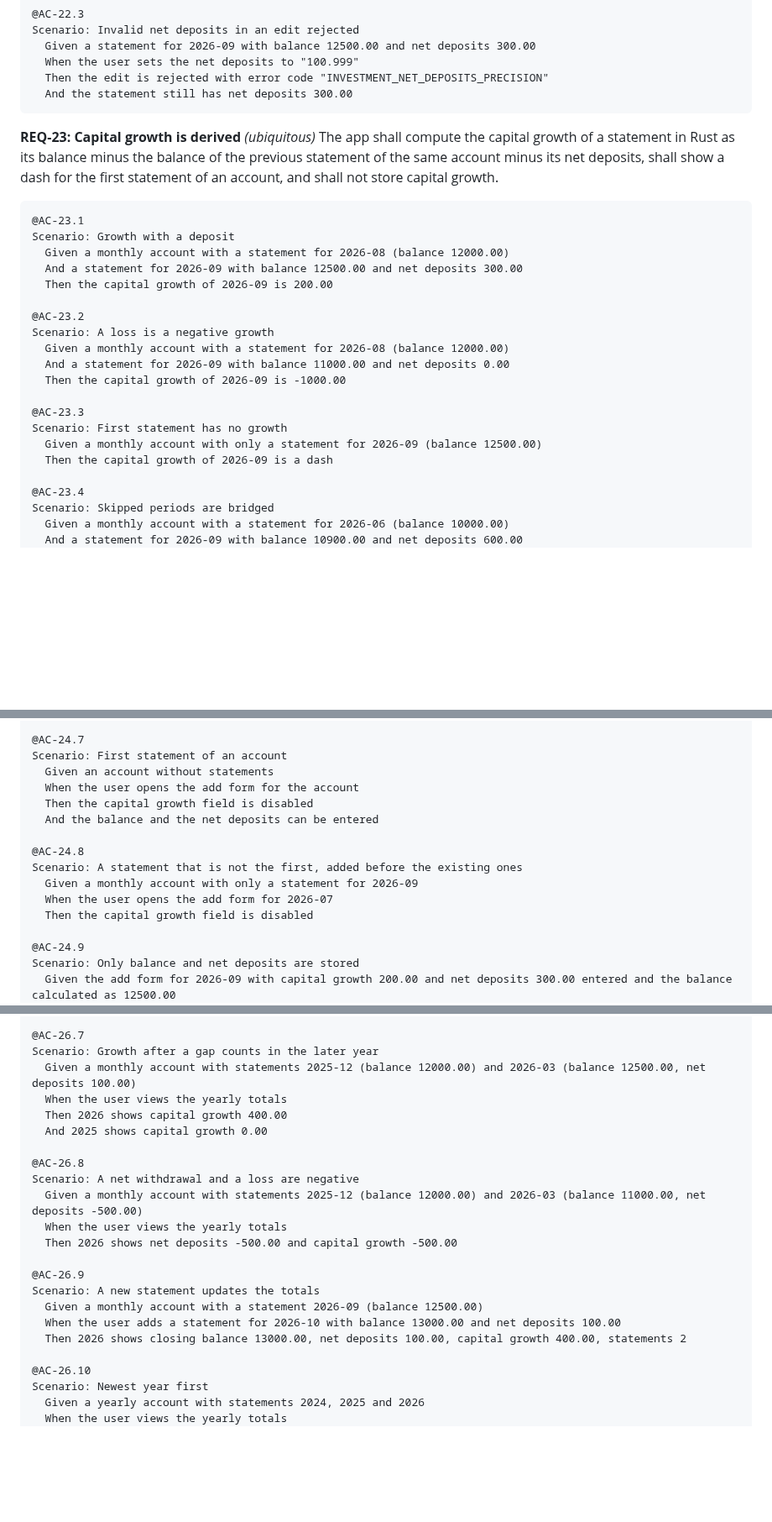
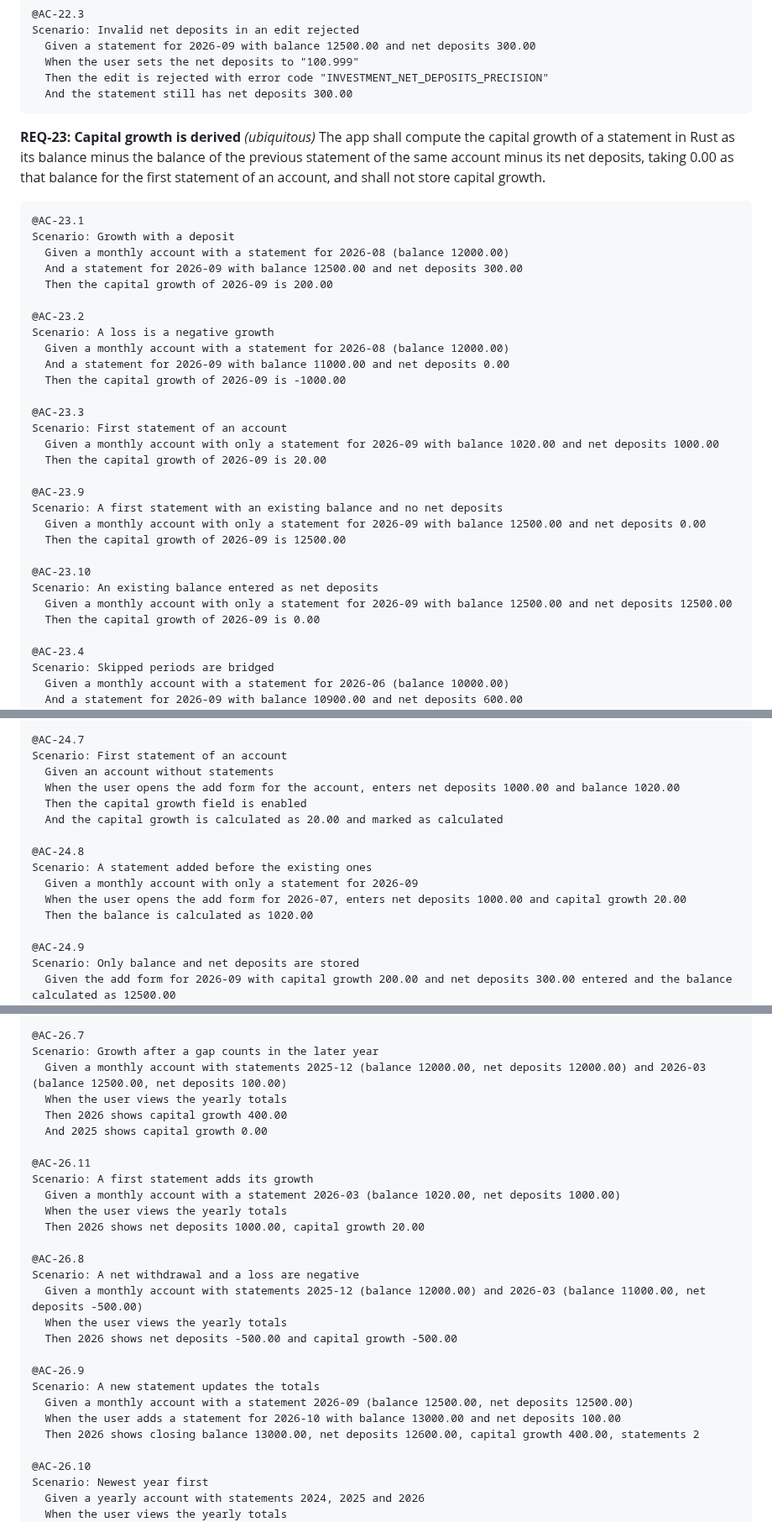
Before and after one commit to BardoelT/personal-finance, a Markdown page: docs/csd/CSD-005-investments.md, 3 parts joined by grey strips. Shown at 84% size. GitHub-like rendering; blank space fills up the shorter version.

````diff
--- a/docs/csd/CSD-005-investments.md
+++ b/docs/csd/CSD-005-investments.md
@@ -724,7 +724,7 @@ Scenario: Invalid net deposits in an edit rejected
 ```
 
 **REQ-23: Capital growth is derived** *(ubiquitous)*
-The app shall compute the capital growth of a statement in Rust as its balance minus the balance of the previous statement of the same account minus its net deposits, shall show a dash for the first statement of an account, and shall not store capital growth.
+The app shall compute the capital growth of a statement in Rust as its balance minus the balance of the previous statement of the same account minus its net deposits, taking 0.00 as that balance for the first statement of an account, and shall not store capital growth.
 
 ```gherkin
 @AC-23.1
@@ -740,9 +740,19 @@ Scenario: A loss is a negative growth
   Then the capital growth of 2026-09 is -1000.00
 
 @AC-23.3
-Scenario: First statement has no growth
-  Given a monthly account with only a statement for 2026-09 (balance 12500.00)
-  Then the capital growth of 2026-09 is a dash
+Scenario: First statement of an account
+  Given a monthly account with only a statement for 2026-09 with balance 1020.00 and net deposits 1000.00
+  Then the capital growth of 2026-09 is 20.00
+
+@AC-23.9
+Scenario: A first statement with an existing balance and no net deposits
+  Given a monthly account with only a statement for 2026-09 with balance 12500.00 and net deposits 0.00
+  Then the capital growth of 2026-09 is 12500.00
+
+@AC-23.10
+Scenario: An existing balance entered as net deposits
+  Given a monthly account with only a statement for 2026-09 with balance 12500.00 and net deposits 12500.00
+  Then the capital growth of 2026-09 is 0.00
 
 @AC-23.4
 Scenario: Skipped periods are bridged
@@ -822,15 +832,15 @@ Scenario: No period yet, nothing calculated
 @AC-24.7
 Scenario: First statement of an account
   Given an account without statements
-  When the user opens the add form for the account
-  Then the capital growth field is disabled
-  And the balance and the net deposits can be entered
+  When the user opens the add form for the account, enters net deposits 1000.00 and balance 1020.00
+  Then the capital growth field is enabled
+  And the capital growth is calculated as 20.00 and marked as calculated
 
 @AC-24.8
-Scenario: A statement that is not the first, added before the existing ones
+Scenario: A statement added before the existing ones
   Given a monthly account with only a statement for 2026-09
-  When the user opens the add form for 2026-07
-  Then the capital growth field is disabled
+  When the user opens the add form for 2026-07, enters net deposits 1000.00 and capital growth 20.00
+  Then the balance is calculated as 1020.00
 
 @AC-24.9
 Scenario: Only balance and net deposits are stored
@@ -949,10 +988,16 @@ Scenario: An account without a statement in a year does not count in it
 
 @AC-26.7
 Scenario: Growth after a gap counts in the later year
-  Given a monthly account with statements 2025-12 (balance 12000.00) and 2026-03 (balance 12500.00, net deposits 100.00)
+  Given a monthly account with statements 2025-12 (balance 12000.00, net deposits 12000.00) and 2026-03 (balance 12500.00, net deposits 100.00)
   When the user views the yearly totals
   Then 2026 shows capital growth 400.00
   And 2025 shows capital growth 0.00
+
+@AC-26.11
+Scenario: A first statement adds its growth
+  Given a monthly account with a statement 2026-03 (balance 1020.00, net deposits 1000.00)
+  When the user views the yearly totals
+  Then 2026 shows net deposits 1000.00, capital growth 20.00
 
 @AC-26.8
 Scenario: A net withdrawal and a loss are negative
@@ -962,9 +1007,9 @@ Scenario: A net withdrawal and a loss are negative
 
 @AC-26.9
 Scenario: A new statement updates the totals
-  Given a monthly account with a statement 2026-09 (balance 12500.00)
+  Given a monthly account with a statement 2026-09 (balance 12500.00, net deposits 12500.00)
   When the user adds a statement for 2026-10 with balance 13000.00 and net deposits 100.00
-  Then 2026 shows closing balance 13000.00, net deposits 100.00, capital growth 400.00, statements 2
+  Then 2026 shows closing balance 13000.00, net deposits 12600.00, capital growth 400.00, statements 2
 
 @AC-26.10
 Scenario: Newest year first
````
Also changed, not shown: other parts of docs/csd/CSD-005-investments.md (+58 -28 lines), docs/csd/CSD-007-investment-insights.md (+54 -38 lines).
